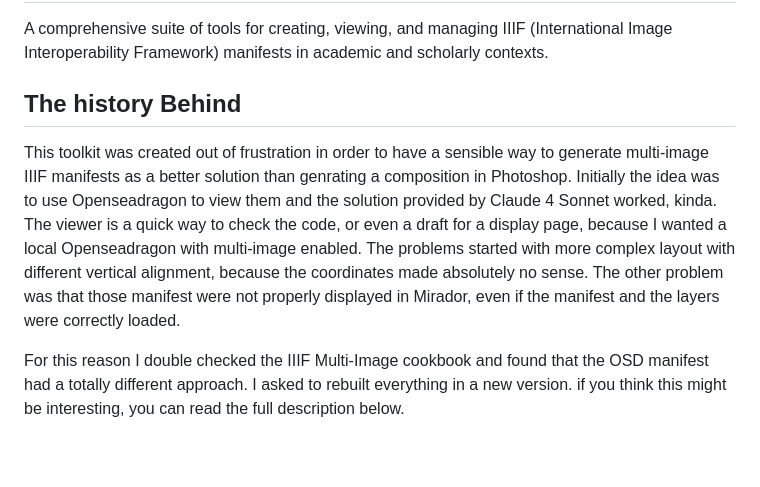
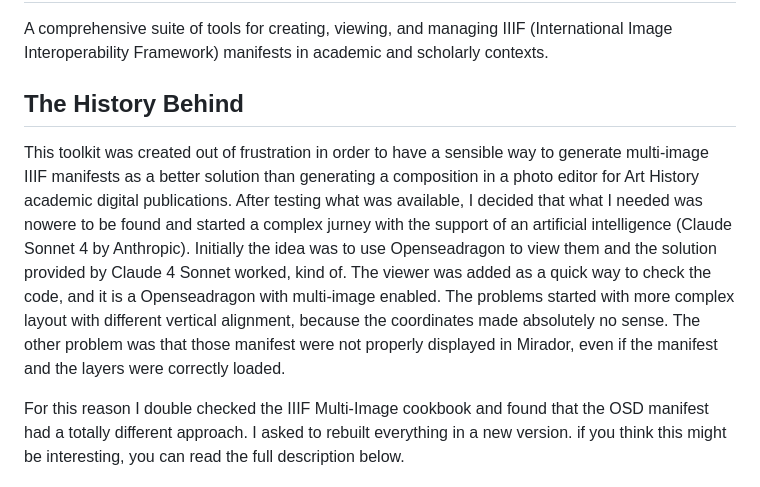
Before and after one commit to biblhertz/iiif-editorial-toolkit, a Markdown page: README.md, the part around the change. GitHub-like rendering; blank space fills up the shorter version.

Commit message:
Update README.md
corrected spelling

```diff
--- a/README.md
+++ b/README.md
@@ -2,8 +2,8 @@
 
 A comprehensive suite of tools for creating, viewing, and managing IIIF (International Image Interoperability Framework) manifests in academic and scholarly contexts.
 
-## The history Behind
-This toolkit was created out of frustration in order to have a sensible way to generate multi-image IIIF manifests as a better solution than genrating a composition in Photoshop. Initially the idea was to use Openseadragon to view them and the solution provided by Claude 4 Sonnet worked, kinda. The viewer is a quick way to check the code, or even a draft for a display page, because I wanted a local Openseadragon with multi-image enabled. The problems started with more complex layout with different vertical alignment, because the coordinates made absolutely no sense. The other problem was that those manifest were not properly displayed in Mirador, even if the manifest and the layers were correctly loaded.
+## The History Behind
+This toolkit was created out of frustration in order to have a sensible way to generate multi-image IIIF manifests as a better solution than generating a composition in a photo editor for Art History academic digital publications. After testing what was available, I decided that what I needed was nowere to be found and started a complex jurney with the support of an artificial intelligence (Claude Sonnet 4 by Anthropic). Initially the idea was to use Openseadragon to view them and the solution provided by Claude 4 Sonnet worked, kind of. The viewer was added as a quick way to check the code, and it is a Openseadragon with multi-image enabled. The problems started with more complex layout with different vertical alignment, because the coordinates made absolutely no sense. The other problem was that those manifest were not properly displayed in Mirador, even if the manifest and the layers were correctly loaded.
 
 For this reason I double checked the IIIF Multi-Image cookbook and found that the OSD manifest had a totally different approach. I asked to rebuilt everything in a new version. if you think this might be interesting, you can read the full description below.
 
```
